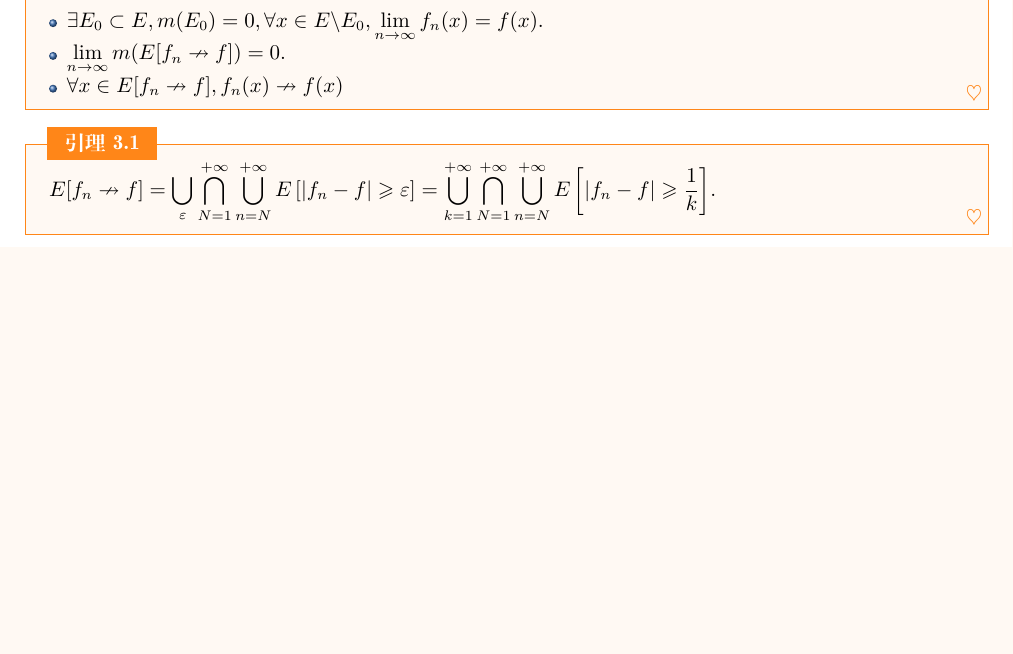
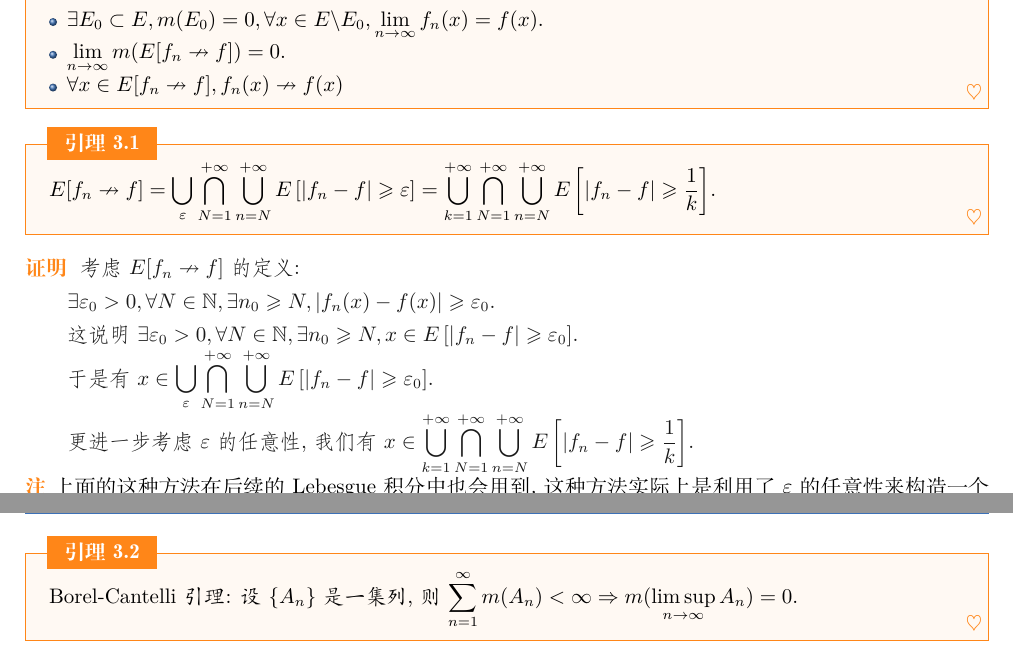
Before and after one commit to stonehfzs/Real-Analysis-Notes, a LaTeX book (Real Analysis Notes.tex): part of page 8 of 8 before the commit and two parts of pages 8 and 9 of 9 after it, the two joined at a grey line, cut so that both start at the same text, the shorter picture padded with empty space. Compiled offline with XeLaTeX; a missing font is replaced by an installed copy or a similar font.

Commit message:
Commit on 2025-05-19

```diff
--- a/Real Analysis Notes.tex
+++ b/Real Analysis Notes.tex
@@ -233,3 +233,9 @@
   $E[f_n \nrightarrow f] = \bigcup_{\varepsilon} \bigcap_{N=1}^{+\infty} \bigcup_{n=N}^{+\infty}E\left[\left|f_n-f\right|\geqslant \varepsilon\right] = \bigcup_{k=1}^{+\infty} \bigcap_{N=1}^{+\infty} \bigcup_{n=N}^{+\infty}E\left[\left|f_n-f\right|\geqslant \frac{1}{k}\right]$.
 \end{lemma}
 
+\begin{proof}
+  考虑$E[f_n \nrightarrow f]$的定义:\par
+  $\exists \varepsilon_0>0, \forall N\in \mathbb{N}, \exists n_0\geqslant N, \left|f_n(x)-f(x)\right|\geqslant \varepsilon_0$.\par
+  这说明$\exists \varepsilon_0>0, \forall N\in \mathbb{N}, \exists n_0\geqslant N, x\in E\left[\left|f_n-f\right|\geqslant \varepsilon_0\right]$.\par
+  于是有$x\in \bigcup_{\varepsilon} \bigcap_{N=1}^{+\infty} \bigcup_{n=N}^{+\infty}E\left[\left|f_n-f\right|\geqslant \varepsilon_0\right]$.\par
+  更进一步考虑$\varepsilon$的任意性, 我们有$x \in \bigcup_{k=1}^{+\infty} \bigcap_{N=1}^{+\infty} \bigcup_{n=N}^{+\infty}E\left[\left|f_n-f\right|\geqslant \frac{1}{k}\right]$.\par
@@ -236,3 +246,9 @@
+\end{remark}
+
+\begin{lemma}
+  Borel-Cantelli引理: 设$\{A_n\}$是一集列, 则$\sum_{n=1}^{\infty}m(A_n)<\infty \Rightarrow m(\limsup_{n \to \infty}A_n)=0$.
+\end{lemma}
+
 \backmatter
 
 
```
Also changed, not shown: Real Analysis Notes.pdf, Real Analysis Notes.tex (4 more changed lines), 3 other files.
